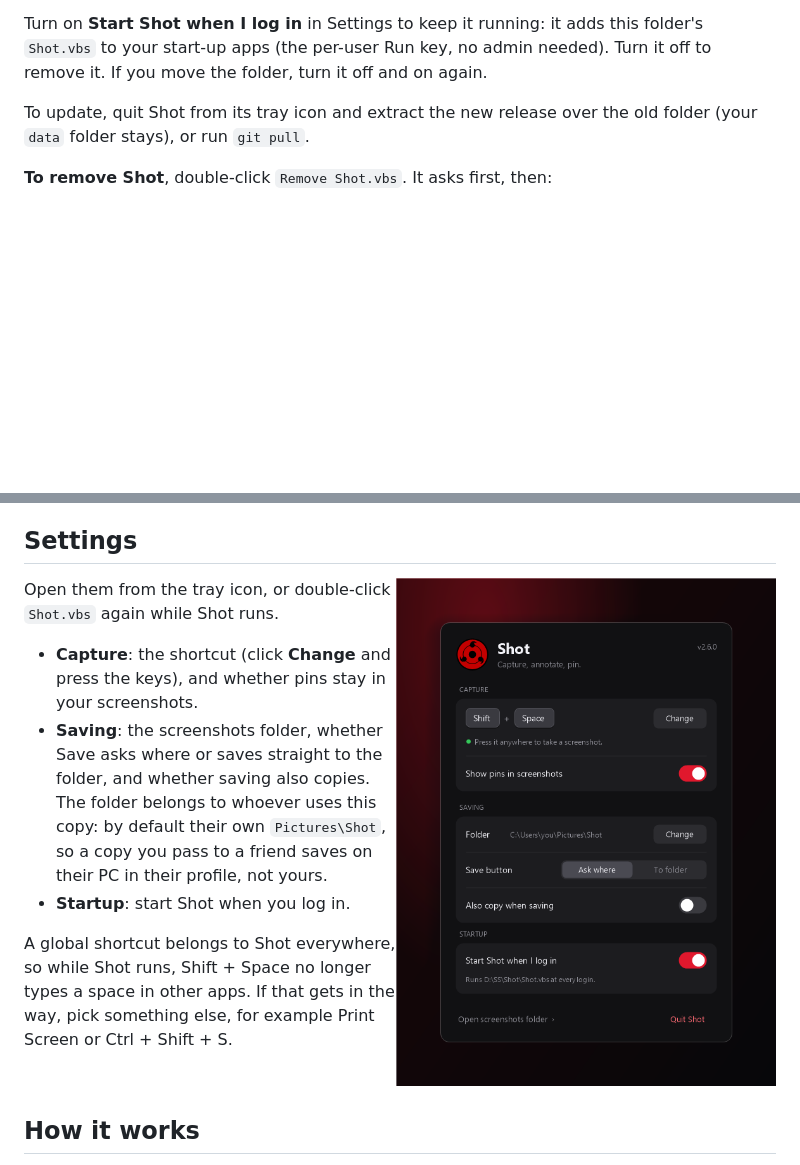
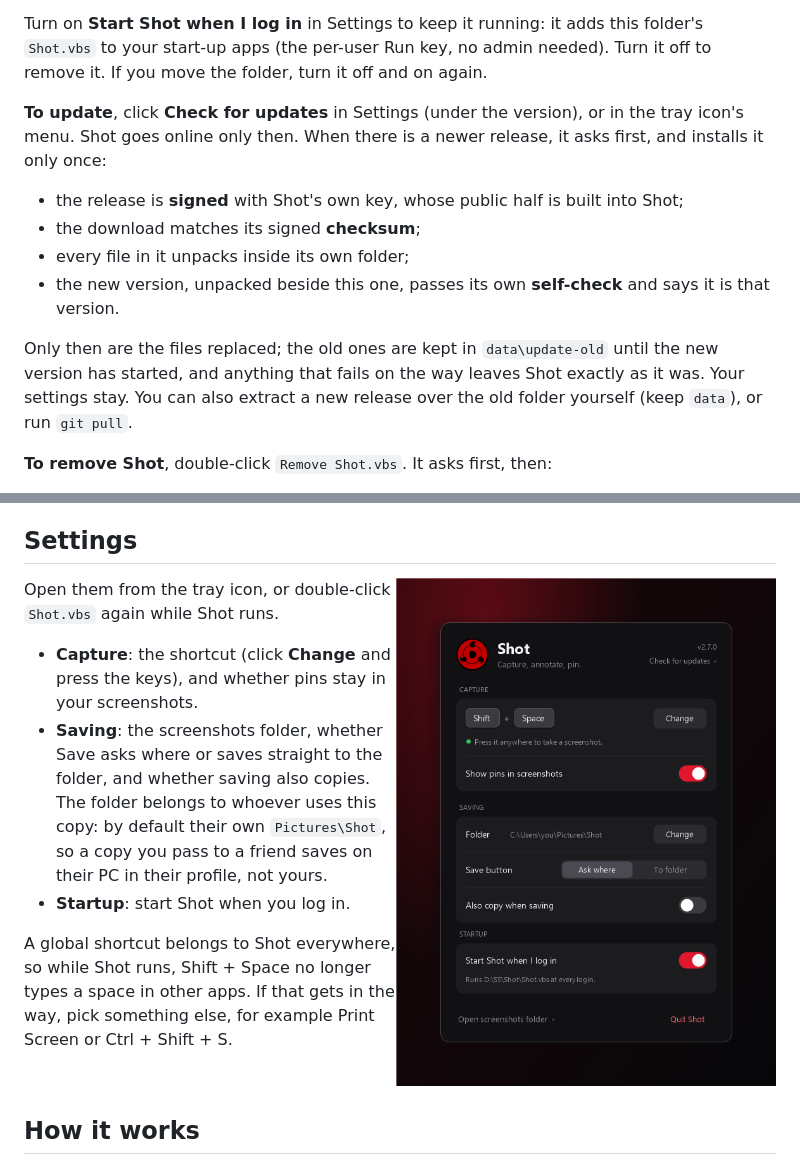
Before and after one commit to boode-hub/Shot, a Markdown page: README.md, 2 parts joined by grey strips. Drawn GitHub-style; pictures changed too: docs/settings.png; blank space fills up the shorter version.

```diff
--- a/README.md
+++ b/README.md
@@ -41,8 +41,17 @@ Turn on **Start Shot when I log in** in Settings to keep it running: it adds thi
 your start-up apps (the per-user Run key, no admin needed). Turn it off to remove it. If you move the
 folder, turn it off and on again.
 
-To update, quit Shot from its tray icon and extract the new release over the old folder (your `data` folder
-stays), or run `git pull`.
+**To update**, click **Check for updates** in Settings (under the version), or in the tray icon's menu.
+Shot goes online only then. When there is a newer release, it asks first, and installs it only once:
+
+- the release is **signed** with Shot's own key, whose public half is built into Shot;
+- the download matches its signed **checksum**;
+- every file in it unpacks inside its own folder;
+- the new version, unpacked beside this one, passes its own **self-check** and says it is that version.
+
+Only then are the files replaced; the old ones are kept in `data\update-old` until the new version has
+started, and anything that fails on the way leaves Shot exactly as it was. Your settings stay. You can also
+extract a new release over the old folder yourself (keep `data`), or run `git pull`.
 
 **To remove Shot**, double-click `Remove Shot.vbs`. It asks first, then:
 
```
Also changed, not shown: 3 other files.
